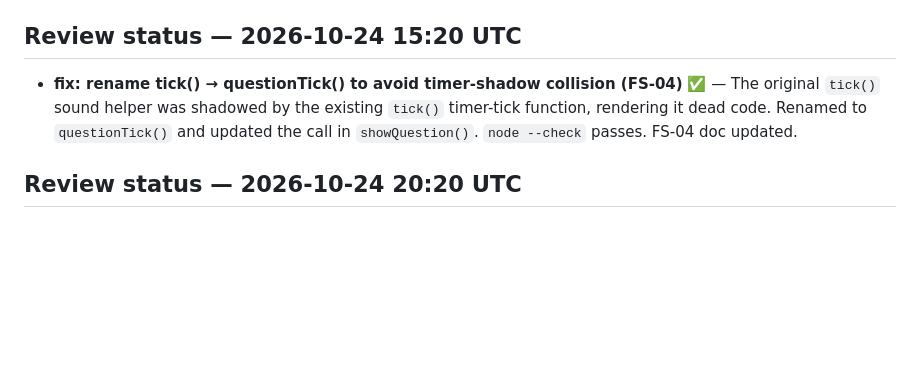
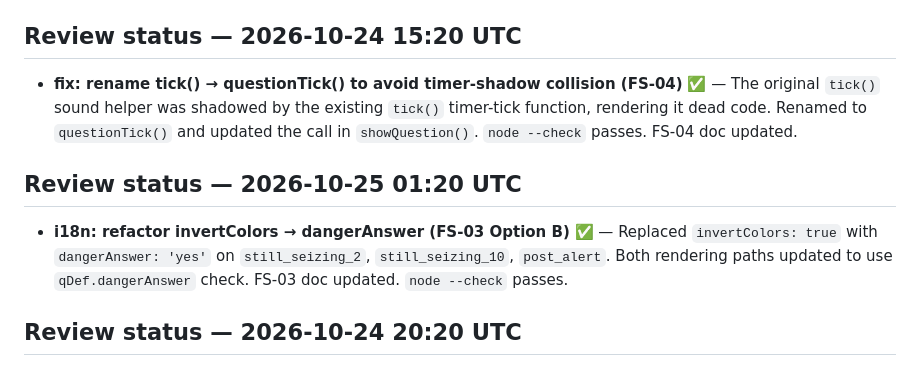
Before and after one commit to TerrorV/febrile-seizure, a Markdown page: PLAN.MD, the part around the change. GitHub-like rendering; blank space fills up the shorter version.

Commit message:
docs: add 2026-10-25 01:20 review status entry

```diff
--- a/PLAN.MD
+++ b/PLAN.MD
@@ -436,6 +436,11 @@ Start with the structural cleanup so future work is not duplicated across `fs_re
 - **fix: rename tick() → questionTick() to avoid timer-shadow collision (FS-04)** ✅ —
   The original `tick()` sound helper was shadowed by the existing `tick()` timer-tick function, rendering it dead code. Renamed to `questionTick()` and updated the call in `showQuestion()`. `node --check` passes. FS-04 doc updated.
 
+## Review status — 2026-10-25 01:20 UTC
+
+- **i18n: refactor invertColors → dangerAnswer (FS-03 Option B)** ✅ —
+  Replaced `invertColors: true` with `dangerAnswer: 'yes'` on `still_seizing_2`, `still_seizing_10`, `post_alert`. Both rendering paths updated to use `qDef.dangerAnswer` check. FS-03 doc updated. `node --check` passes.
+
 ## Review status — 2026-10-24 20:20 UTC
 
 - **a11y: remove user-scalable=no from viewport meta (PLAN-FS-01 CS-05)** ✅ —
```
